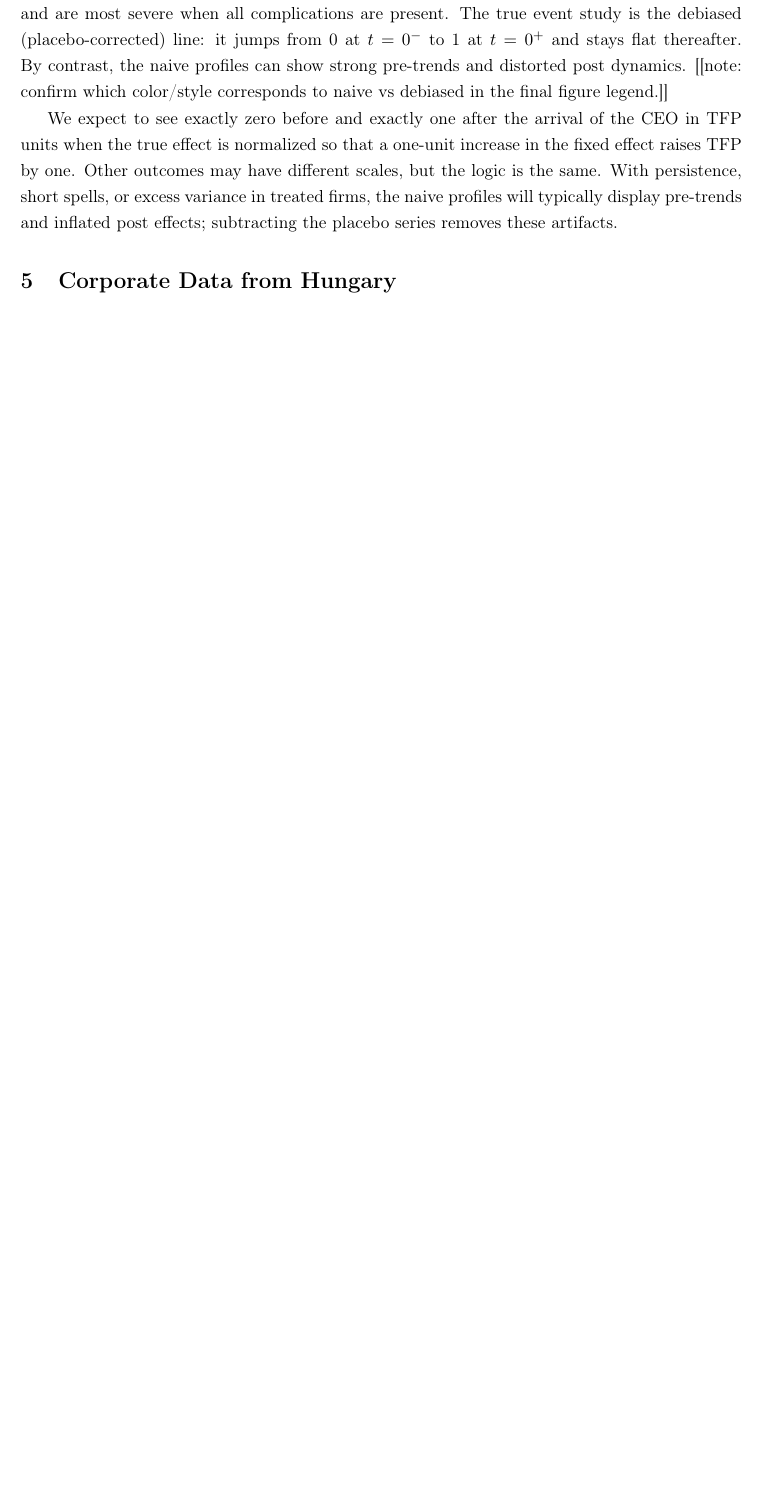
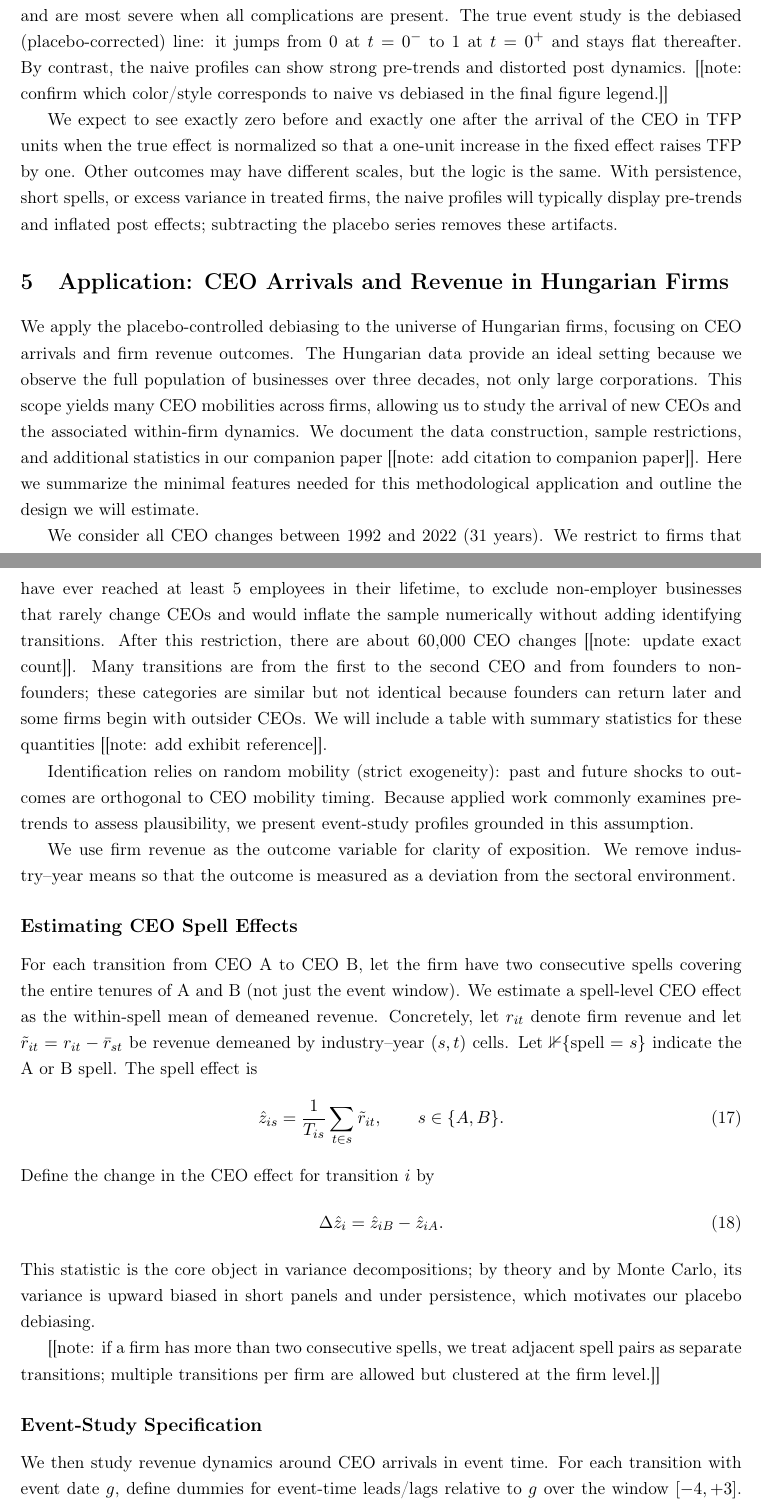
Before and after one commit to korenmiklos/ceo-value, a LaTeX paper (papers/econometrics/paper.tex): part of page 16 of 23 before the commit and two parts of pages 16 and 17 of 25 after it, the two joined at a grey line, cut so that both start at the same text, the shorter picture padded with empty space. Compiled offline with pdfLaTeX.

Commit message:
Spell out application

```diff
--- a/papers/econometrics/paper.tex
+++ b/papers/econometrics/paper.tex
@@ -381,5 +383,29 @@ Panels D–F illustrate that the problems intensify with unbalanced spells and e
 
 We expect to see exactly zero before and exactly one after the arrival of the CEO in TFP units when the true effect is normalized so that a one-unit increase in the fixed effect raises TFP by one. Other outcomes may have different scales, but the logic is the same. With persistence, short spells, or excess variance in treated firms, the naive profiles will typically display pre-trends and inflated post effects; subtracting the placebo series removes these artifacts.
 
-\section{Corporate Data from Hungary}
-%%%%%%%%%%%%%%%%%%%%%%%%%%%%%%%%%%%%%
+\section{Application: CEO Arrivals and Revenue in Hungarian Firms}
+
+We apply the placebo-controlled debiasing to the universe of Hungarian firms, focusing on CEO arrivals and firm revenue outcomes. The Hungarian data provide an ideal setting because we observe the full population of businesses over three decades, not only large corporations. This scope yields many CEO mobilities across firms, allowing us to study the arrival of new CEOs and the associated within-firm dynamics. We document the data construction, sample restrictions, and additional statistics in our companion paper [[note: add citation to companion paper]]. Here we summarize the minimal features needed for this methodological application and outline the design we will estimate.
+
+We consider all CEO changes between 1992 and 2022 (31 years). We restrict to firms that have ever reached at least 5 employees in their lifetime, to exclude non-employer businesses that rarely change CEOs and would inflate the sample numerically without adding identifying transitions. After this restriction, there are about 60,000 CEO changes [[note: update exact count]]. Many transitions are from the first to the second CEO and from founders to non-founders; these categories are similar but not identical because founders can return later and some firms begin with outsider CEOs. We will include a table with summary statistics for these quantities [[note: add exhibit reference]].
+
+Identification relies on random mobility (strict exogeneity): past and future shocks to outcomes are orthogonal to CEO mobility timing. Because applied work commonly examines pre-trends to assess plausibility, we present event-study profiles grounded in this assumption.
+
+We use firm revenue as the outcome variable for clarity of exposition. We remove industry–year means so that the outcome is measured as a deviation from the sectoral environment.
+
+\subsection*{Estimating CEO Spell Effects}
+For each transition from CEO A to CEO B, let the firm have two consecutive spells covering the entire tenures of A and B (not just the event window). We estimate a spell-level CEO effect as the within-spell mean of demeaned revenue. Concretely, let \(r_{it}\) denote firm revenue and let \(\tilde r_{it}=r_{it}-\bar r_{st}\) be revenue demeaned by industry–year \((s,t)\) cells. Let \(\mathbb 1\{\text{spell}=s\}\) indicate the A or B spell. The spell effect is
+\begin{equation}
+\hat z_{is} = \frac{1}{T_{is}}\sum_{t\in s} \tilde r_{it},\qquad s\in\{A,B\}.
+\end{equation}
+Define the change in the CEO effect for transition \(i\) by
+\begin{equation}
+\Delta \hat z_i = \hat z_{iB} - \hat z_{iA}.
+\end{equation}
+This statistic is the core object in variance decompositions; by theory and by Monte Carlo, its variance is upward biased in short panels and under persistence, which motivates our placebo debiasing.
+
+[[note: if a firm has more than two consecutive spells, we treat adjacent spell pairs as separate transitions; multiple transitions per firm are allowed but clustered at the firm level.]]
+
+\subsection*{Event-Study Specification}
+We then study revenue dynamics around CEO arrivals in event time. For each transition with event date \(g\), define dummies for event-time leads/lags relative to \(g\) over the window \([-4,+3]\). We estimate
+\begin{equation}
```
Also changed, not shown: papers/econometrics/paper.tex (10 more changed lines).
